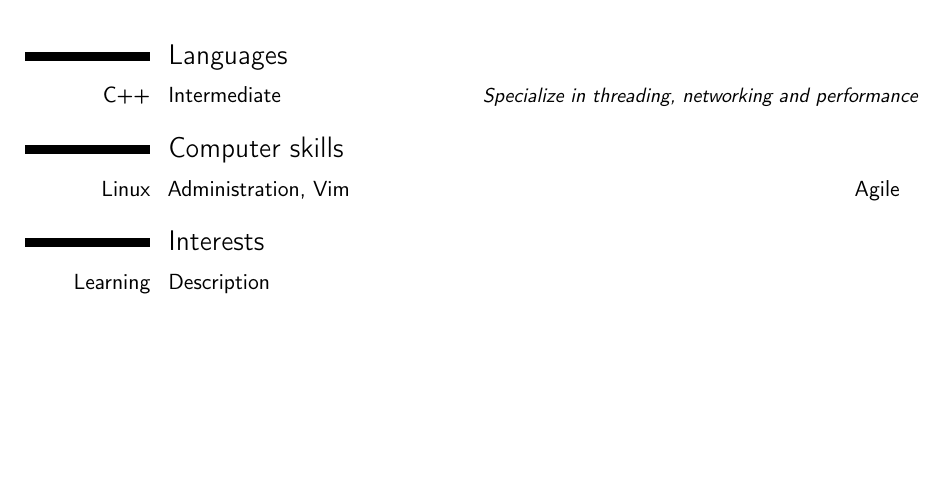
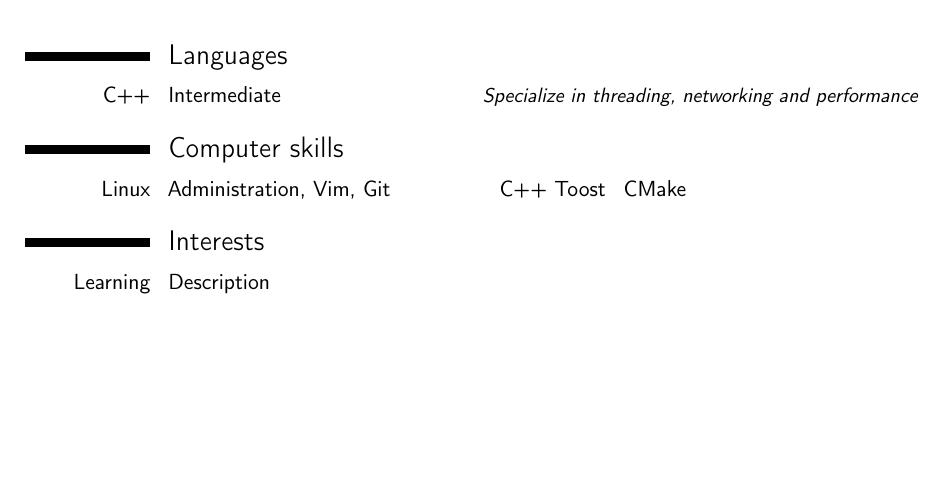
Before and after one commit to Hazelfire/Resume, a LaTeX CV (document.tex): part of page 1 of 2, cut so that both start at the same text. Compiled offline with pdfLaTeX.

Commit message:
Add Git and Cmake to computer skills list

```diff
--- a/document.tex
+++ b/document.tex
@@ -60,7 +60,7 @@
 \cvitemwithcomment{C++}{Intermediate}{Specialize in threading, networking and performance}
 
 \section{Computer skills}
-\cvdoubleitem{Linux}{Administration, Vim}{Agile}{}
+\cvdoubleitem{Linux}{Administration, Vim, Git}{C++ Toost}{CMake}
 
 \section{Interests}
 \cvitem{Learning}{Description}
```
